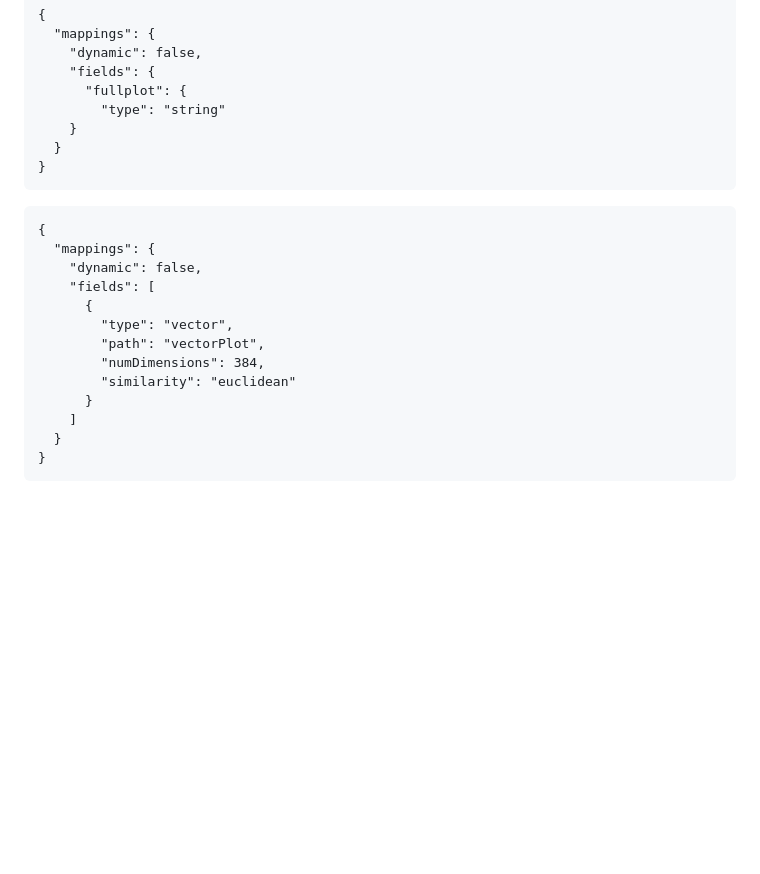
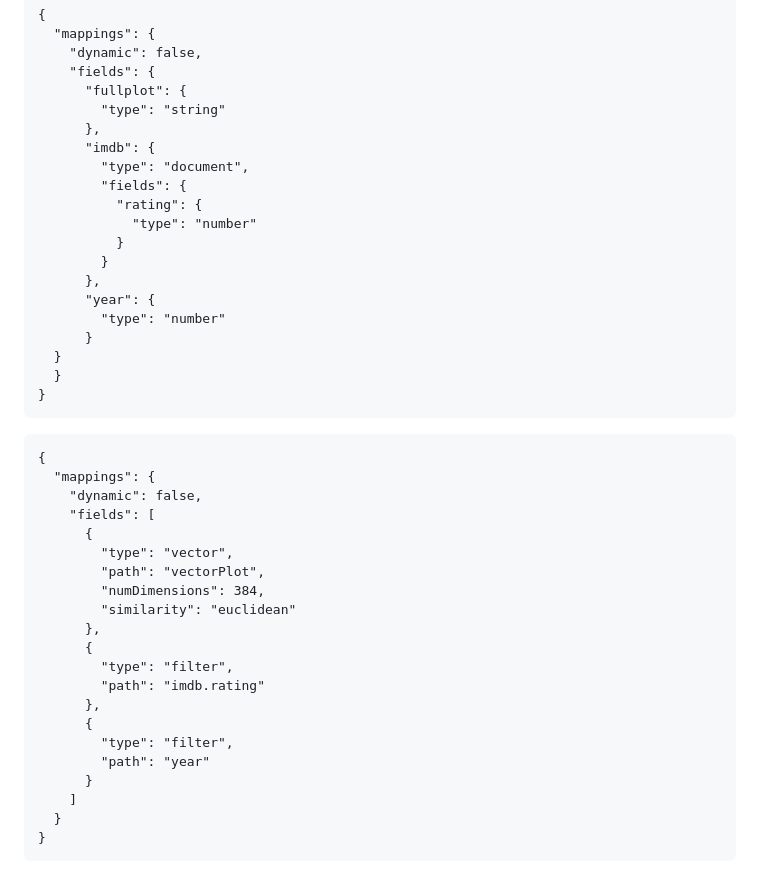
Before and after one commit to sanghani73/MDB-TextSearch-vs-VectorSearch, a Markdown page: readme.md, the part around the change printed below. Rendered like a GitHub page; blank space fills up the shorter version.

````diff
--- a/readme.md
+++ b/readme.md
@@ -68,10 +68,23 @@ Once you have the data in the movies collection, navigate to the Atlas Search co
     "fields": {
       "fullplot": {
         "type": "string"
-    }
+      },
+      "imdb": {
+        "type": "document",
+        "fields": {
+          "rating": {
+            "type": "number"
+          }
+        }
+      },
+      "year": {
+        "type": "number"
+      }
+  }
   }
 }
 ```
+
 ```
 {
   "mappings": {
@@ -82,6 +95,14 @@ Once you have the data in the movies collection, navigate to the Atlas Search co
         "path": "vectorPlot",
         "numDimensions": 384,
         "similarity": "euclidean"
+      },
+      {
+        "type": "filter",
+        "path": "imdb.rating"
+      },
+      {
+        "type": "filter",
+        "path": "year"
       }
     ]
   }
````
Also changed, not shown: other parts of readme.md (+1 -1 lines), images/textSearch.png, images/vectorSearch.png, 4 other files.
